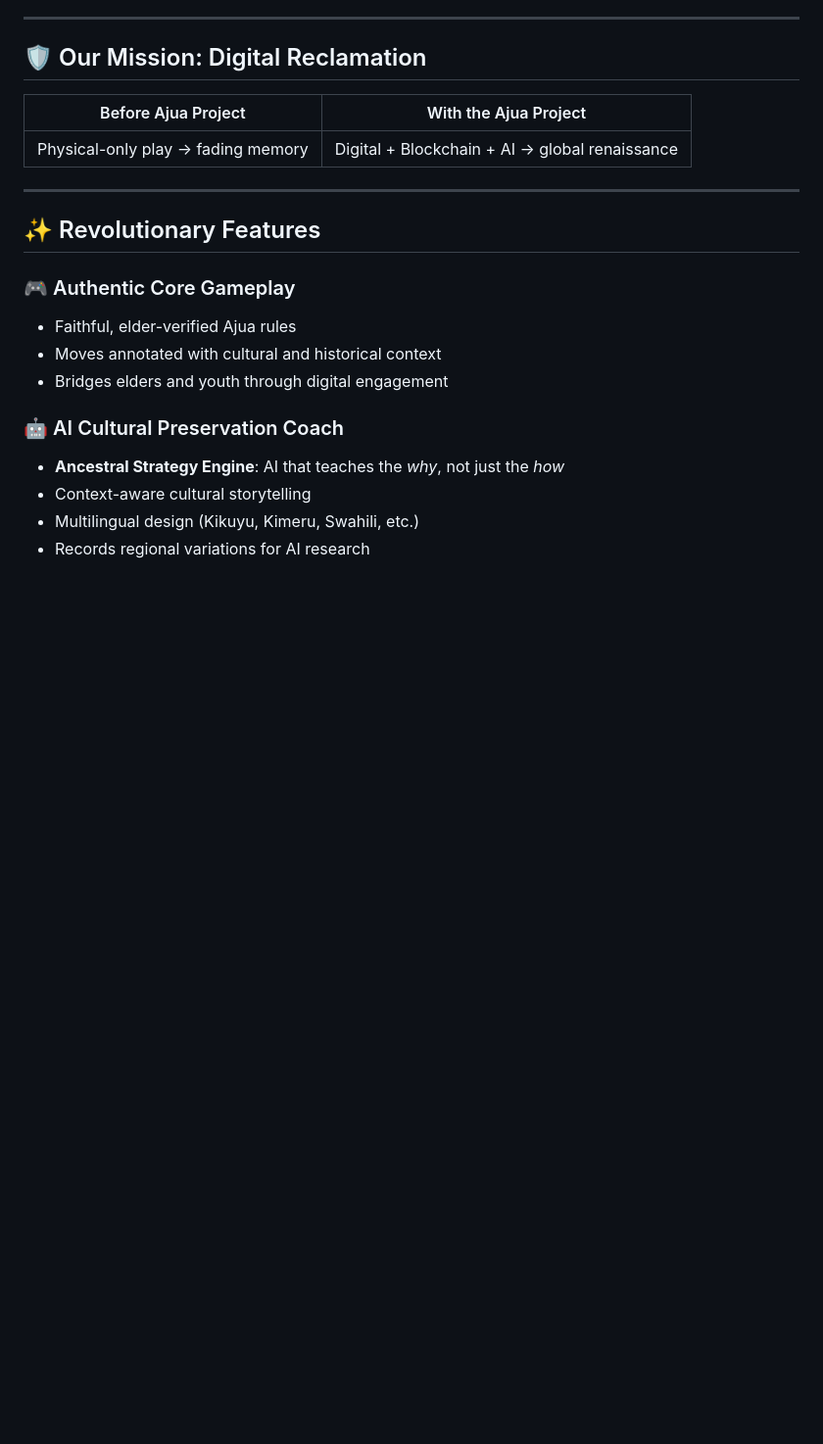
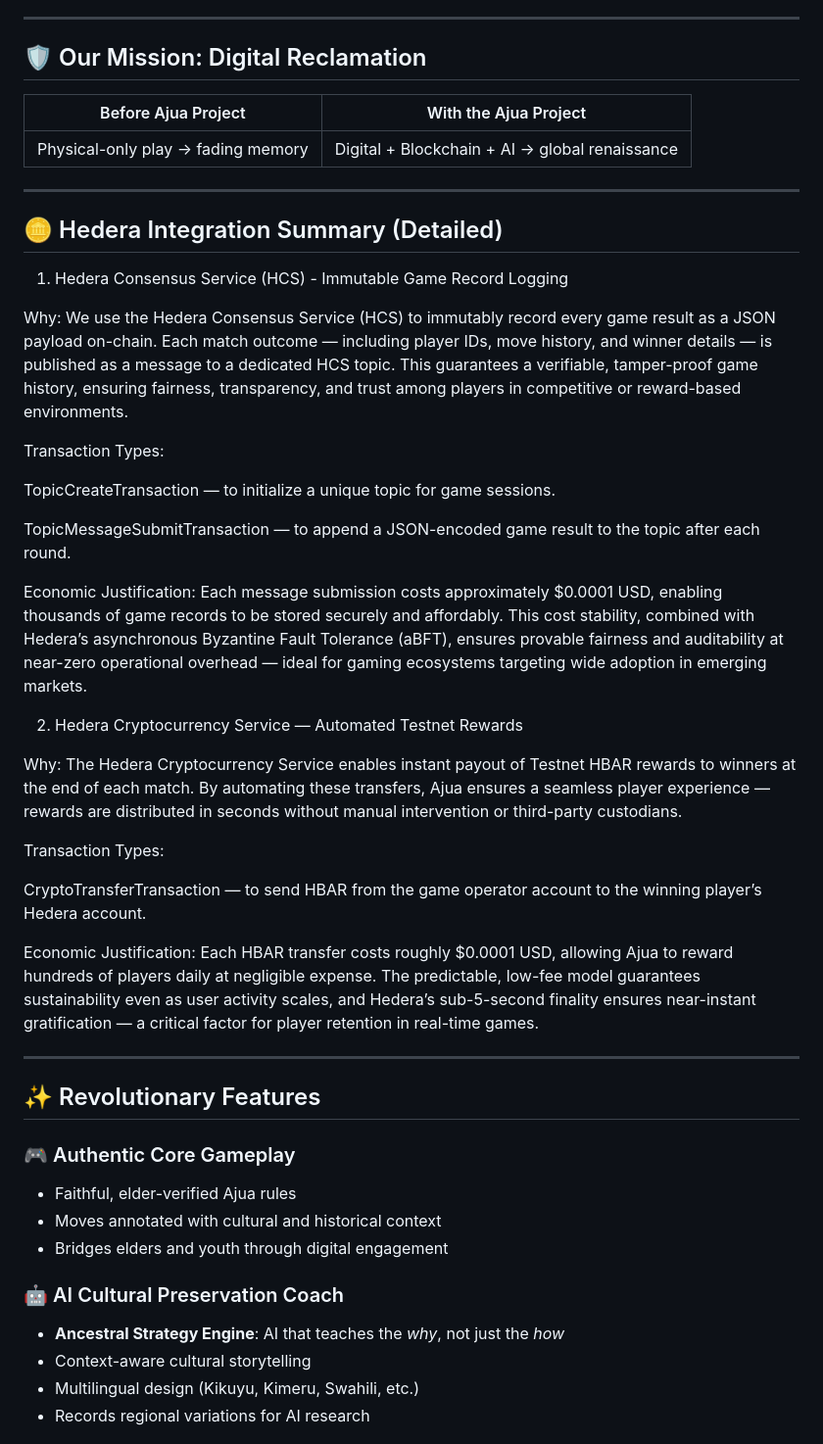
Before and after one commit to RayMune/AjuaGame, a Markdown page: readme.md, the part around the change. Shown at 98% size. GitHub-like rendering; blank space fills up the shorter version.

Commit message:
explain hedera service used

```diff
--- a/readme.md
+++ b/readme.md
@@ -70,6 +70,40 @@ a reclamation of Africa’s intellectual dignity in the AI era.
 | Before Ajua Project | With the Ajua Project |
 |----------------------|----------------------|
 | Physical-only play → fading memory | Digital + Blockchain + AI → global renaissance |
+
+---
+
+
+## 🪙 Hedera Integration Summary (Detailed)
+1. Hedera Consensus Service (HCS) - Immutable Game Record Logging
+
+Why:
+We use the Hedera Consensus Service (HCS) to immutably record every game result as a JSON payload on-chain. Each match outcome — including player IDs, move history, and winner details — is published as a message to a dedicated HCS topic.
+This guarantees a verifiable, tamper-proof game history, ensuring fairness, transparency, and trust among players in competitive or reward-based environments.
+
+Transaction Types:
+
+TopicCreateTransaction — to initialize a unique topic for game sessions.
+
+TopicMessageSubmitTransaction — to append a JSON-encoded game result to the topic after each round.
+
+Economic Justification:
+Each message submission costs approximately $0.0001 USD, enabling thousands of game records to be stored securely and affordably.
+This cost stability, combined with Hedera’s asynchronous Byzantine Fault Tolerance (aBFT), ensures provable fairness and auditability at near-zero operational overhead — ideal for gaming ecosystems targeting wide adoption in emerging markets.
+
+
+2. Hedera Cryptocurrency Service — Automated Testnet Rewards
+
+Why:
+The Hedera Cryptocurrency Service enables instant payout of Testnet HBAR rewards to winners at the end of each match. By automating these transfers, Ajua ensures a seamless player experience — rewards are distributed in seconds without manual intervention or third-party custodians.
+
+Transaction Types:
+
+CryptoTransferTransaction — to send HBAR from the game operator account to the winning player’s Hedera account.
+
+Economic Justification:
+Each HBAR transfer costs roughly $0.0001 USD, allowing Ajua to reward hundreds of players daily at negligible expense.
+The predictable, low-fee model guarantees sustainability even as user activity scales, and Hedera’s sub-5-second finality ensures near-instant gratification — a critical factor for player retention in real-time games.
 
 ---
 
```
